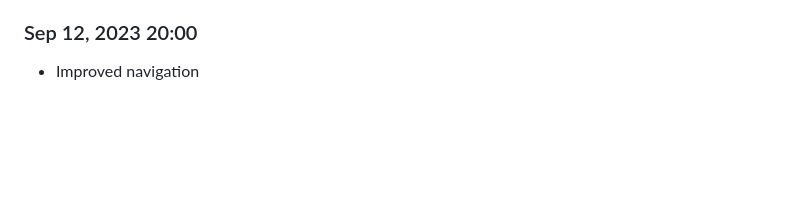
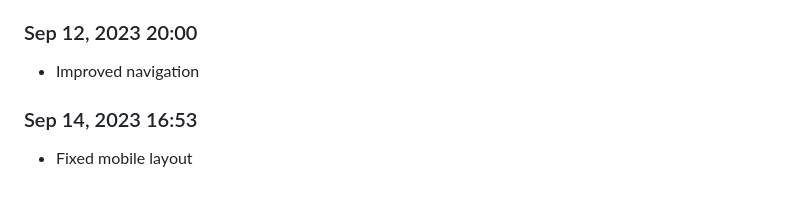
Before and after one commit to Shiva-Bajpai/SB--Games, a Markdown page: devlog.md, the part around the change. Drawn GitHub-style; blank space fills up the shorter version.

```diff
--- a/devlog.md
+++ b/devlog.md
@@ -1666,3 +1666,6 @@ Daily progress notes.
 
 ### Sep 12, 2023 20:00
 - Improved navigation
+
+### Sep 14, 2023 16:53
+- Fixed mobile layout
```
